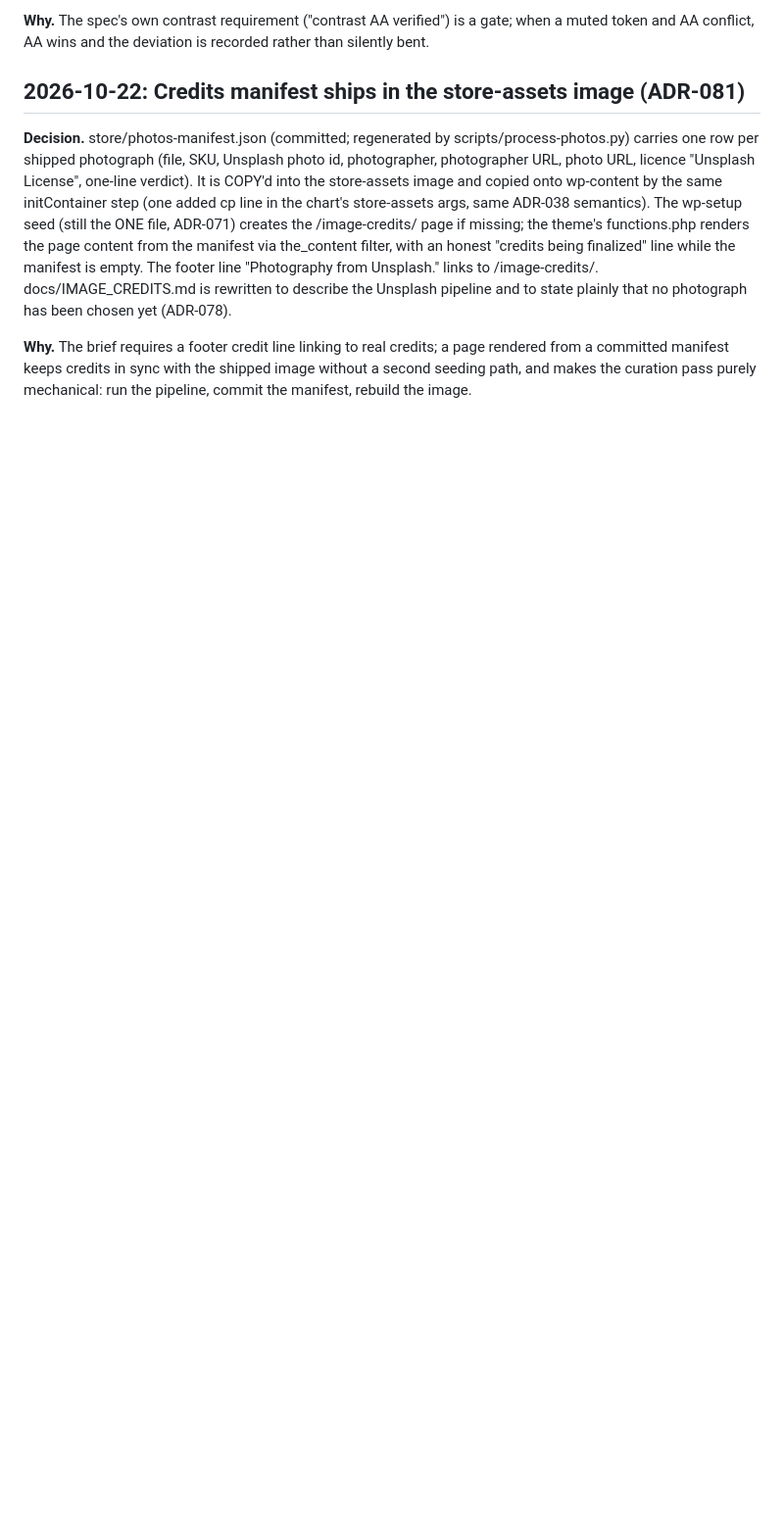
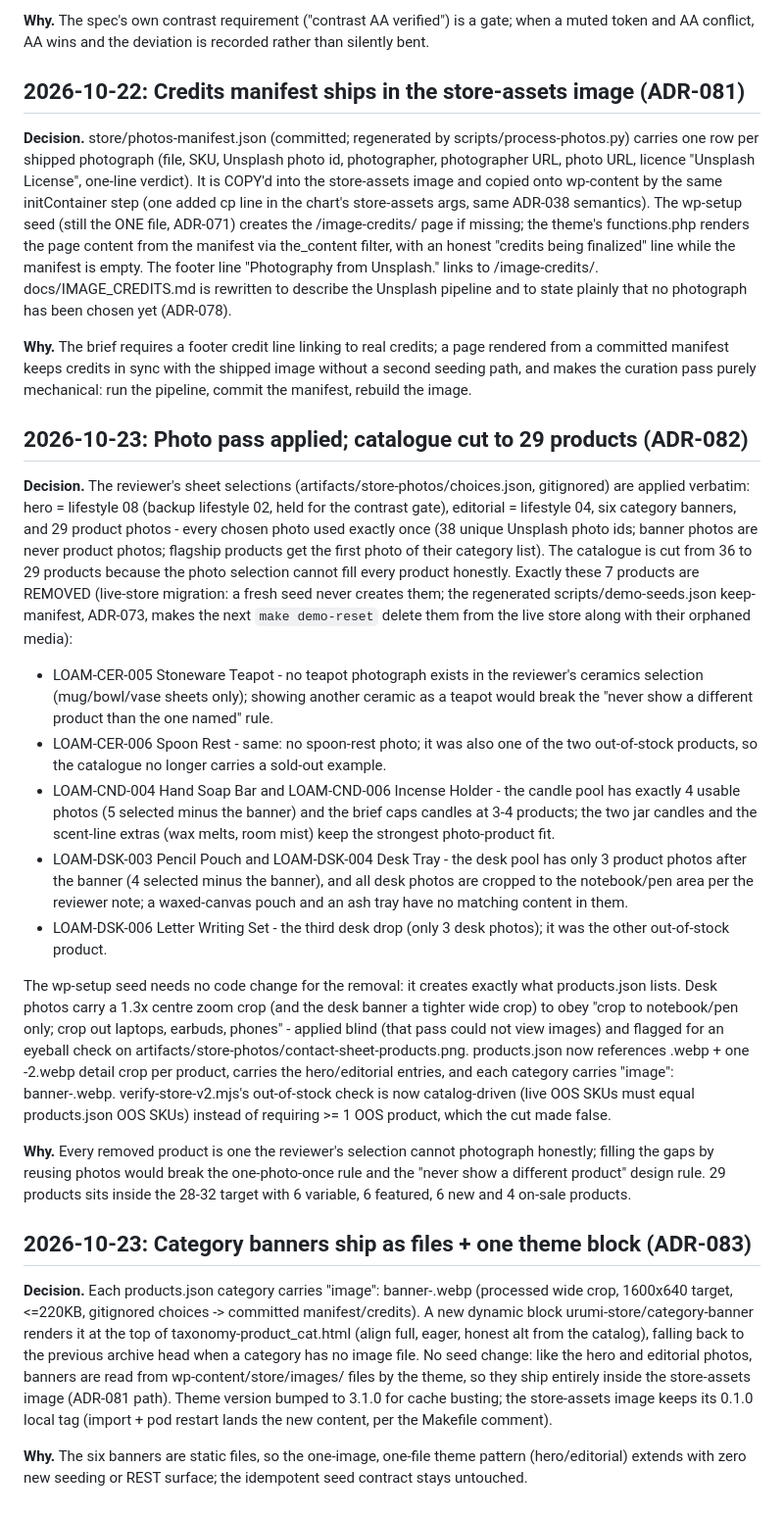
Before and after one commit to manavmax/urumi-mcp-gateway, a Markdown page: docs/DECISIONS.md, the part around the change. Shown at 98% size. GitHub-like rendering; blank space fills up the shorter version.

Commit message:
docs: photo pass applied - ADR-082 (catalogue cut + live-store migration notes), ADR-083 (category banners), REVIEW_NEEDED_STORE rewritten as the eyeball-review list

```diff
--- a/docs/DECISIONS.md
+++ b/docs/DECISIONS.md
@@ -1083,3 +1083,65 @@ been chosen yet (ADR-078).
 page rendered from a committed manifest keeps credits in sync with the shipped
 image without a second seeding path, and makes the curation pass purely
 mechanical: run the pipeline, commit the manifest, rebuild the image.
+
+## 2026-10-23: Photo pass applied; catalogue cut to 29 products (ADR-082)
+
+**Decision.** The reviewer's sheet selections (artifacts/store-photos/choices.json,
+gitignored) are applied verbatim: hero = lifestyle 08 (backup lifestyle 02, held for
+the contrast gate), editorial = lifestyle 04, six category banners, and 29 product
+photos - every chosen photo used exactly once (38 unique Unsplash photo ids; banner
+photos are never product photos; flagship products get the first photo of their
+category list). The catalogue is cut from 36 to 29 products because the photo
+selection cannot fill every product honestly. Exactly these 7 products are REMOVED
+(live-store migration: a fresh seed never creates them; the regenerated
+scripts/demo-seeds.json keep-manifest, ADR-073, makes the next `make demo-reset`
+delete them from the live store along with their orphaned media):
+
+- LOAM-CER-005 Stoneware Teapot - no teapot photograph exists in the reviewer's
+  ceramics selection (mug/bowl/vase sheets only); showing another ceramic as a
+  teapot would break the "never show a different product than the one named" rule.
+- LOAM-CER-006 Spoon Rest - same: no spoon-rest photo; it was also one of the two
+  out-of-stock products, so the catalogue no longer carries a sold-out example.
+- LOAM-CND-004 Hand Soap Bar and LOAM-CND-006 Incense Holder - the candle pool has
+  exactly 4 usable photos (5 selected minus the banner) and the brief caps candles
+  at 3-4 products; the two jar candles and the scent-line extras (wax melts, room
+  mist) keep the strongest photo-product fit.
+- LOAM-DSK-003 Pencil Pouch and LOAM-DSK-004 Desk Tray - the desk pool has only 3
+  product photos after the banner (4 selected minus the banner), and all desk
+  photos are cropped to the notebook/pen area per the reviewer note; a waxed-canvas
+  pouch and an ash tray have no matching content in them.
+- LOAM-DSK-006 Letter Writing Set - the third desk drop (only 3 desk photos); it
+  was the other out-of-stock product.
+
+The wp-setup seed needs no code change for the removal: it creates exactly what
+products.json lists. Desk photos carry a 1.3x centre zoom crop (and the desk banner
+a tighter wide crop) to obey "crop to notebook/pen only; crop out laptops, earbuds,
+phones" - applied blind (that pass could not view images) and flagged for an eyeball
+check on artifacts/store-photos/contact-sheet-products.png. products.json now
+references <SKU>.webp + one <SKU>-2.webp detail crop per product, carries the
+hero/editorial entries, and each category carries "image": banner-<slug>.webp.
+verify-store-v2.mjs's out-of-stock check is now catalog-driven (live OOS SKUs must
+equal products.json OOS SKUs) instead of requiring >= 1 OOS product, which the cut
+made false.
+
+**Why.** Every removed product is one the reviewer's selection cannot photograph
+honestly; filling the gaps by reusing photos would break the one-photo-once rule
+and the "never show a different product" design rule. 29 products sits inside the
+28-32 target with 6 variable, 6 featured, 6 new and 4 on-sale products.
+
+## 2026-10-23: Category banners ship as files + one theme block (ADR-083)
+
+**Decision.** Each products.json category carries "image": banner-<slug>.webp
+(processed wide crop, 1600x640 target, <=220KB, gitignored choices -> committed
+manifest/credits). A new dynamic block urumi-store/category-banner renders it at
+the top of taxonomy-product_cat.html (align full, eager, honest alt from the
+catalog), falling back to the previous archive head when a category has no image
+file. No seed change: like the hero and editorial photos, banners are read from
+wp-content/store/images/ files by the theme, so they ship entirely inside the
+store-assets image (ADR-081 path). Theme version bumped to 3.1.0 for cache
+busting; the store-assets image keeps its 0.1.0 local tag (import + pod restart
+lands the new content, per the Makefile comment).
+
+**Why.** The six banners are static files, so the one-image, one-file theme
+pattern (hero/editorial) extends with zero new seeding or REST surface; the
+idempotent seed contract stays untouched.
```
Also changed, not shown: docs/REVIEW_NEEDED_STORE.md (+68 -103 lines), docs/STORE_DESIGN.md (+1 -1 lines).
